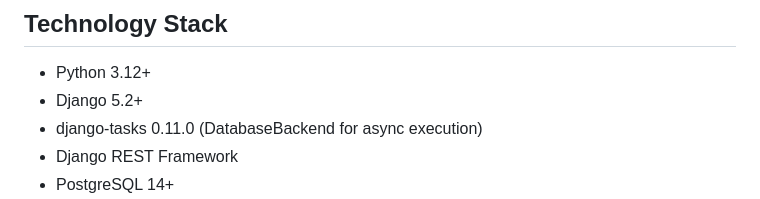
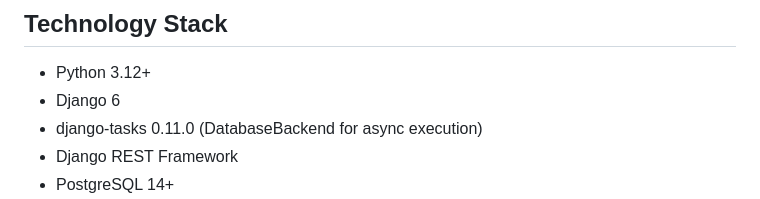
Before and after one commit to engalejandrovargas/django-tasks-vs-celery, a Markdown page: README.md, the part around the change. Drawn GitHub-style.

Commit message:
Update Django version to 6 in README

```diff
--- a/README.md
+++ b/README.md
@@ -20,7 +20,7 @@ This project processes simulated smart meter readings asynchronously and provide
 ## Technology Stack
 
 - Python 3.12+
-- Django 5.2+
+- Django 6
 - django-tasks 0.11.0 (DatabaseBackend for async execution)
 - Django REST Framework
 - PostgreSQL 14+
```
